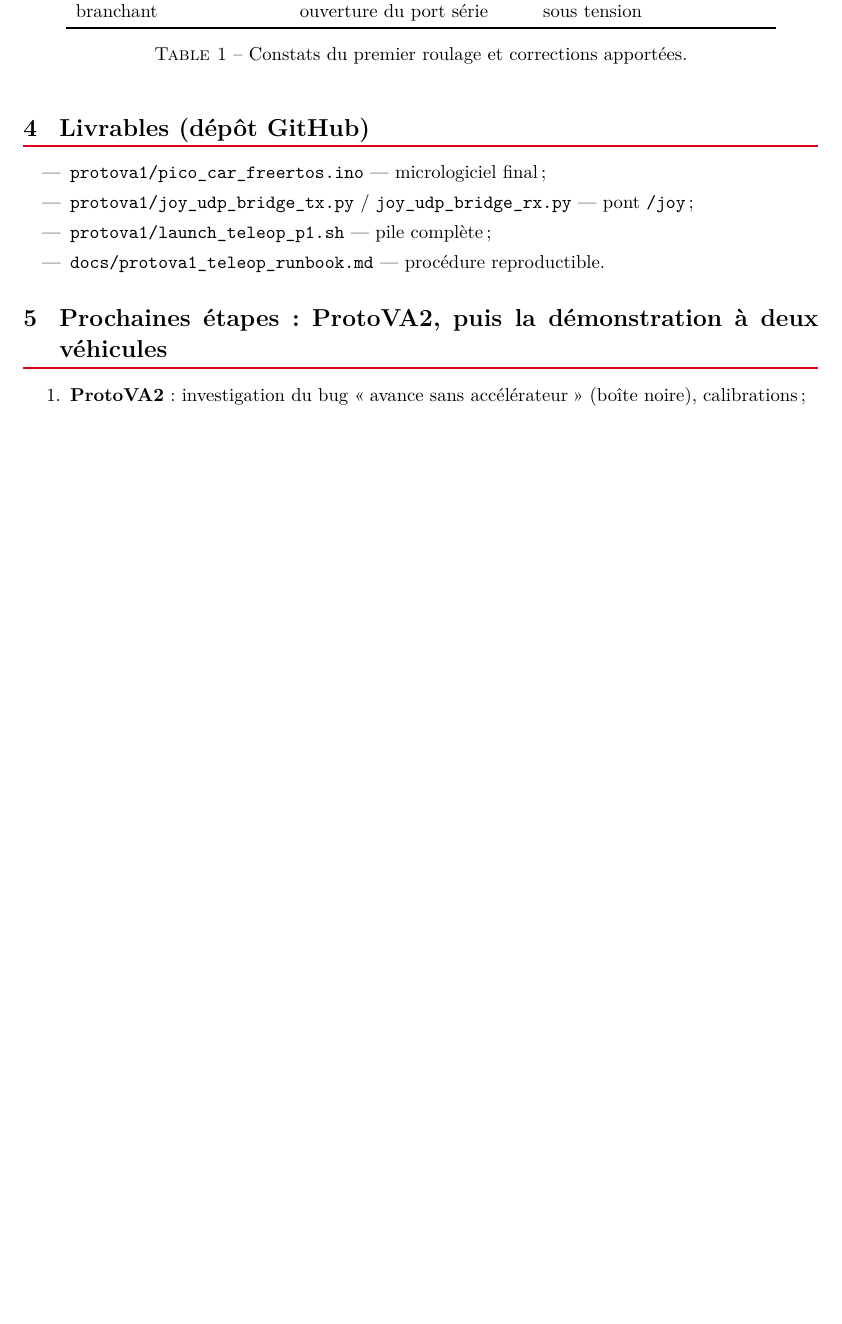
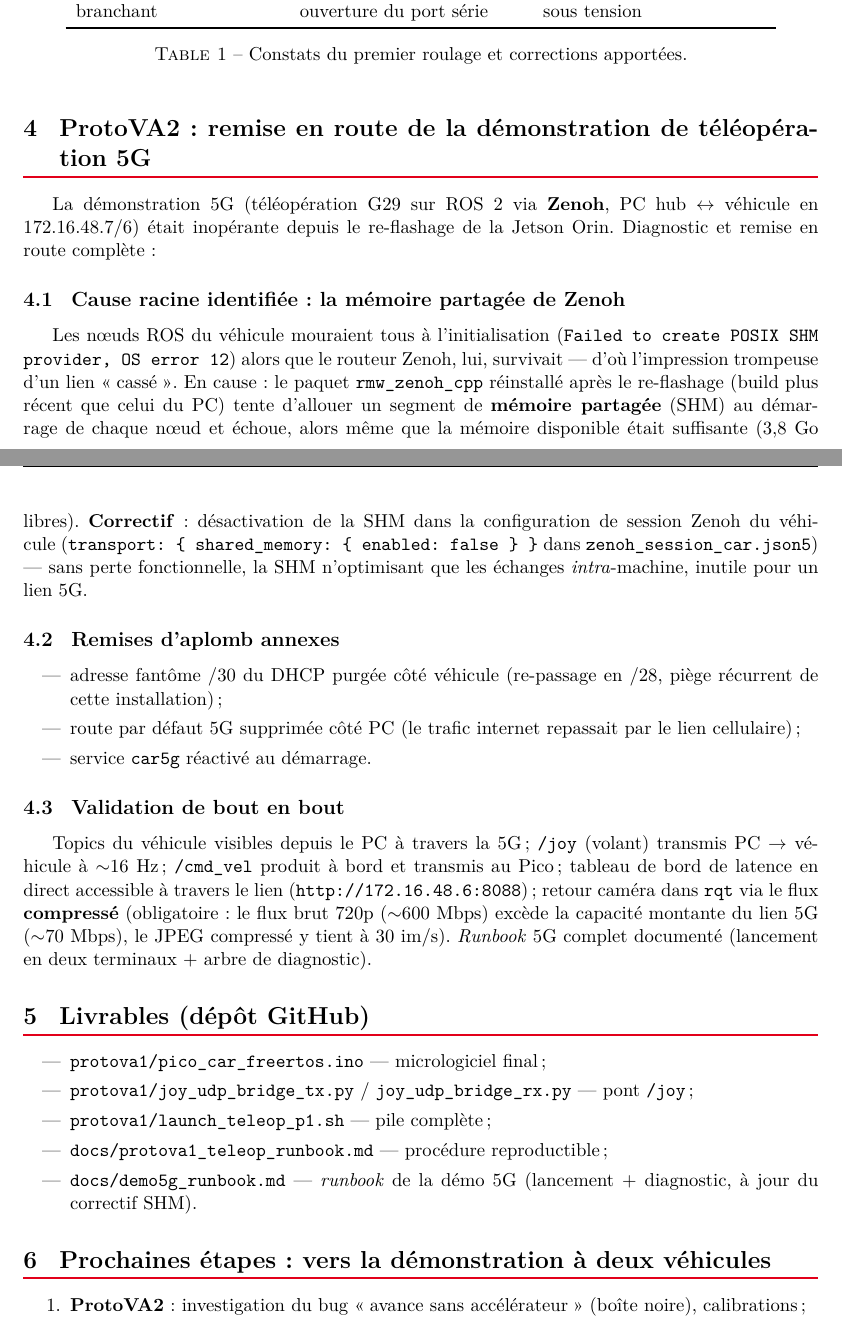
Before and after one commit to douad-lgtm/protova2, a LaTeX document (docs/rapport_hebdo_protova1/rapport_hebdo_protova1.tex): part of page 2 of 3 before the commit and two parts of pages 2 and 3 of 3 after it, the two joined at a grey line, cut so that both start at the same text, the shorter picture padded with empty space. Compiled offline with pdfLaTeX.

Commit message:
docs: hebdo enrichi — remise en route démo 5G ProtoVA2 (fix SHM zenoh) dans le rapport .tex/.md + PDF recompilé

```diff
--- a/docs/rapport_hebdo_protova1/rapport_hebdo_protova1.tex
+++ b/docs/rapport_hebdo_protova1/rapport_hebdo_protova1.tex
@@ -29,7 +29,7 @@
 % En-tête / pied de page
 \pagestyle{fancy}
 \fancyhf{}
-\fancyhead[L]{\small Rapport hebdomadaire — ProtoVA1}
+\fancyhead[L]{\small Rapport hebdomadaire — ProtoVA1 \& démo 5G}
 \fancyhead[R]{\small Douae SEBTI — PFE ALTEN Labs}
 \fancyfoot[C]{\small\thepage}
 \renewcommand{\headrulewidth}{0.4pt}
@@ -160,6 +160,45 @@ $\uparrow$ \\
   \caption{Constats du premier roulage et corrections apportées.}
 \end{table}
 
+% ================= PROTOVA2 5G =================
+\section{ProtoVA2 : remise en route de la démonstration de téléopération 5G}
+
+La démonstration 5G (téléopération G29 sur ROS~2 via \textbf{Zenoh}, PC hub
+$\leftrightarrow$ véhicule en 172.16.48.7/6) était inopérante depuis le
+re-flashage de la Jetson Orin. Diagnostic et remise en route complète :
+
+\subsection{Cause racine identifiée : la mémoire partagée de Zenoh}
+Les n\oe uds ROS du véhicule mouraient tous à l'initialisation
+(\texttt{Failed to create POSIX SHM provider, OS error 12}) alors que le routeur
+Zenoh, lui, survivait --- d'où l'impression trompeuse d'un lien \og cassé \fg{}.
+En cause : le paquet \texttt{rmw\_zenoh\_cpp} réinstallé après le re-flashage
+(build plus récent que celui du PC) tente d'allouer un segment de
+\textbf{mémoire partagée} (SHM) au démarrage de chaque n\oe ud et échoue,
+alors même que la mémoire disponible était suffisante (3,8~Go libres).
+\textbf{Correctif} : désactivation de la SHM dans la configuration de session
+Zenoh du véhicule (\texttt{transport: \{ shared\_memory: \{ enabled: false \} \}}
+dans \texttt{zenoh\_session\_car.json5}) --- sans perte fonctionnelle, la SHM
+n'optimisant que les échanges \emph{intra}-machine, inutile pour un lien 5G.
+
+\subsection{Remises d'aplomb annexes}
+\begin{itemize}[itemsep=2pt]
+  \item adresse fantôme /30 du DHCP purgée côté véhicule (re-passage en /28,
+        piège récurrent de cette installation) ;
+  \item route par défaut 5G supprimée côté PC (le trafic internet repassait
+        par le lien cellulaire) ;
+  \item service \texttt{car5g} réactivé au démarrage.
+\end{itemize}
+
+\subsection{Validation de bout en bout}
+Topics du véhicule visibles depuis le PC à travers la 5G ; \texttt{/joy}
+(volant) transmis PC $\rightarrow$ véhicule à $\sim$16~Hz ; \texttt{/cmd\_vel}
+produit à bord et transmis au Pico ; tableau de bord de latence en direct
+accessible à travers le lien (\texttt{http://172.16.48.6:8088}) ; retour
+caméra dans \texttt{rqt} via le flux \textbf{compressé} (obligatoire : le flux
+brut 720p ($\sim$600~Mbps) excède la capacité montante du lien 5G
+($\sim$70~Mbps), le JPEG compressé y tient à 30~im/s). \emph{Runbook} 5G
+complet documenté (lancement en deux terminaux + arbre de diagnostic).
+
 % ================= LIVRABLES =================
 \section{Livrables (dépôt GitHub)}
 \begin{itemize}[itemsep=2pt]
@@ -167,11 +206,13 @@ $\uparrow$ \\
   \item \texttt{protova1/joy\_udp\_bridge\_tx.py} /
         \texttt{joy\_udp\_bridge\_rx.py} --- pont \texttt{/joy} ;
   \item \texttt{protova1/launch\_teleop\_p1.sh} --- pile complète ;
-  \item \texttt{docs/protova1\_teleop\_runbook.md} --- procédure reproductible.
+  \item \texttt{docs/protova1\_teleop\_runbook.md} --- procédure reproductible ;
+  \item \texttt{docs/demo5g\_runbook.md} --- \emph{runbook} de la démo 5G
+        (lancement + diagnostic, à jour du correctif SHM).
 \end{itemize}
 
 % ================= SUITE =================
-\section{Prochaines étapes : ProtoVA2, puis la démonstration à deux véhicules}
+\section{Prochaines étapes : vers la démonstration à deux véhicules}
 \begin{enumerate}[itemsep=2pt]
   \item \textbf{ProtoVA2} : investigation du bug \og avance sans accélérateur \fg{}
         (boîte noire), calibrations ;
```
Also changed, not shown: docs/rapport_hebdo_protova1_2026-08-06.md (+26 -1 lines), docs/rapport_hebdo_protova1/rapport_hebdo_protova1.pdf, docs/rapport_hebdo_protova1/rapport_hebdo_protova1.tex (2 more changed lines).
